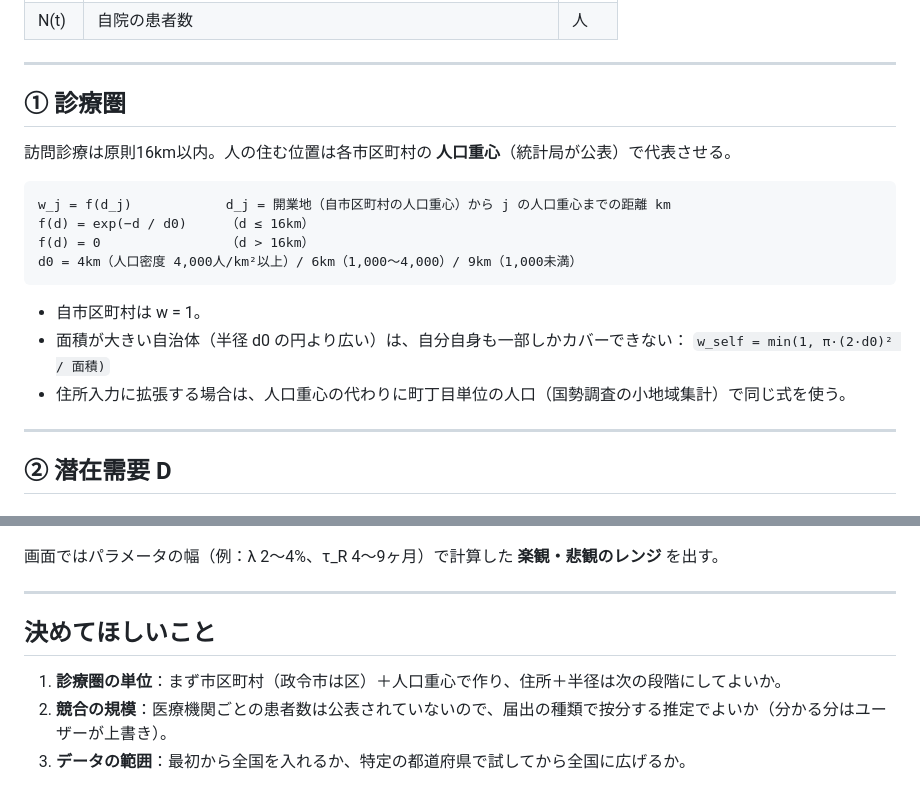
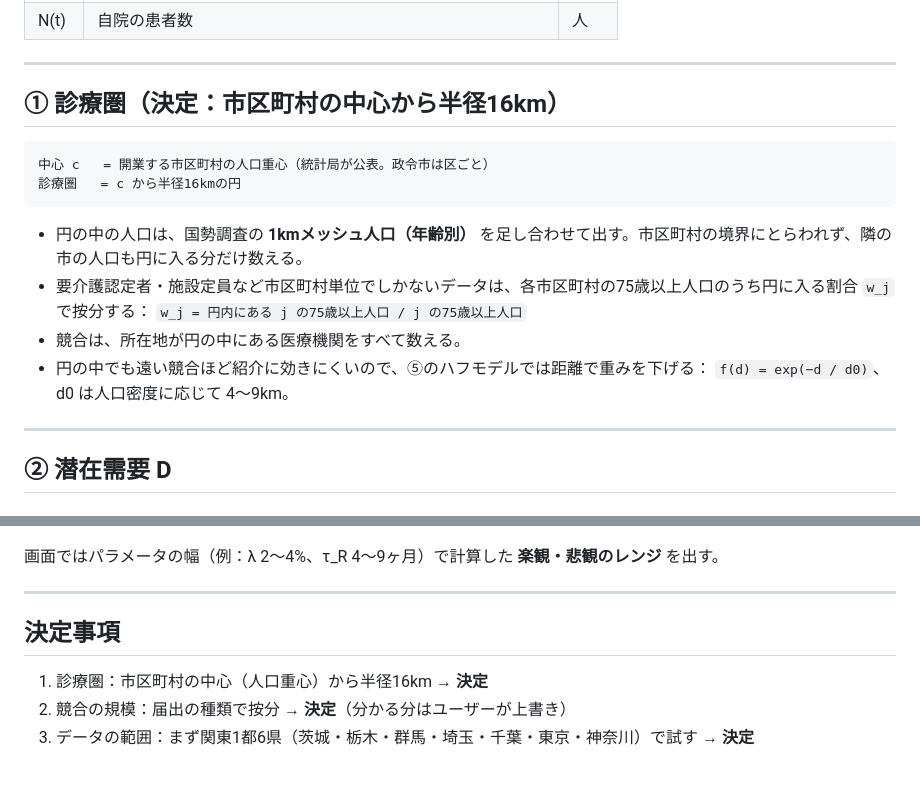
Before and after one commit to kenjikajiwara326-byte/houmon-sim, a Markdown page: docs/area-model.md, 2 parts joined by grey strips. GitHub-like rendering.

Commit message:
Record catchment, competitor sizing and Kanto scope decisions
Co-Authored-By: Claude Opus 5.5 <noreply@anthropic.com>
Claude-Session: https://claude.ai/code/session_01JECa4t63svtdH7WwNyZTrh

````diff
--- a/docs/area-model.md
+++ b/docs/area-model.md
@@ -28,21 +28,19 @@
 
 ---
 
-## ① 診療圏
-
-訪問診療は原則16km以内。人の住む位置は各市区町村の **人口重心**（統計局が公表）で代表させる。
+## ① 診療圏（決定：市区町村の中心から半径16km）
 
 ```
-w_j = f(d_j)            d_j = 開業地（自市区町村の人口重心）から j の人口重心までの距離 km
-f(d) = exp(−d / d0)     （d ≤ 16km）
-f(d) = 0                （d > 16km）
-d0 = 4km（人口密度 4,000人/km²以上）/ 6km（1,000〜4,000）/ 9km（1,000未満）
+中心 c   = 開業する市区町村の人口重心（統計局が公表。政令市は区ごと）
+診療圏   = c から半径16kmの円
 ```
 
-- 自市区町村は w = 1。
-- 面積が大きい自治体（半径 d0 の円より広い）は、自分自身も一部しかカバーできない：
-  `w_self = min(1, π·(2·d0)² / 面積)`
-- 住所入力に拡張する場合は、人口重心の代わりに町丁目単位の人口（国勢調査の小地域集計）で同じ式を使う。
+- 円の中の人口は、国勢調査の **1kmメッシュ人口（年齢別）** を足し合わせて出す。市区町村の境界にとらわれず、隣の市の人口も円に入る分だけ数える。
+- 要介護認定者・施設定員など市区町村単位でしかないデータは、各市区町村の75歳以上人口のうち円に入る割合 `w_j` で按分する：
+  `w_j = 円内にある j の75歳以上人口 / j の75歳以上人口`
+- 競合は、所在地が円の中にある医療機関をすべて数える。
+- 円の中でも遠い競合ほど紹介に効きにくいので、⑤のハフモデルでは距離で重みを下げる：
+  `f(d) = exp(−d / d0)`、d0 は人口密度に応じて 4〜9km。
 
 ---
 
@@ -314,8 +312,8 @@ Score = 100 × ( N*_std が全国の何%の市区町村より大きいか )
 
 ---
 
-## 決めてほしいこと
+## 決定事項
 
-1. **診療圏の単位**：まず市区町村（政令市は区）＋人口重心で作り、住所＋半径は次の段階にしてよいか。
-2. **競合の規模**：医療機関ごとの患者数は公表されていないので、届出の種類で按分する推定でよいか（分かる分はユーザーが上書き）。
-3. **データの範囲**：最初から全国を入れるか、特定の都道府県で試してから全国に広げるか。
+1. 診療圏：市区町村の中心（人口重心）から半径16km → **決定**
+2. 競合の規模：届出の種類で按分 → **決定**（分かる分はユーザーが上書き）
+3. データの範囲：まず関東1都6県（茨城・栃木・群馬・埼玉・千葉・東京・神奈川）で試す → **決定**
````
